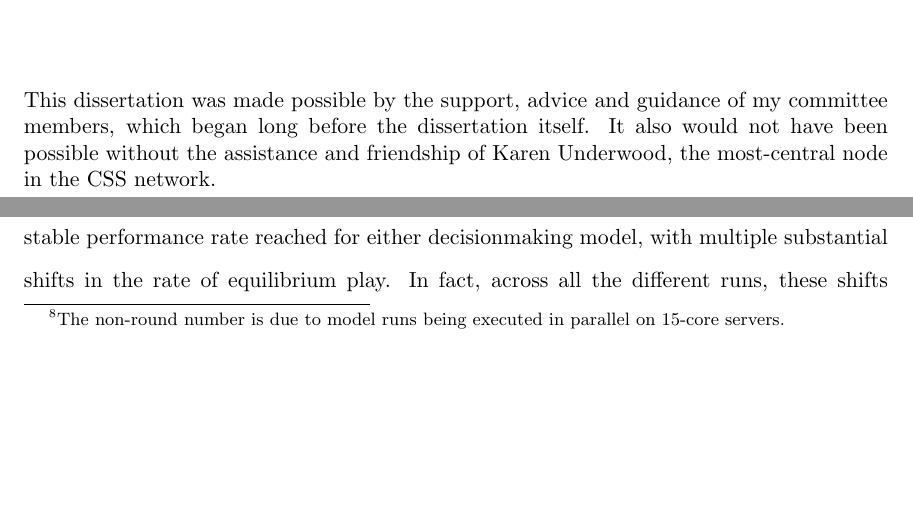
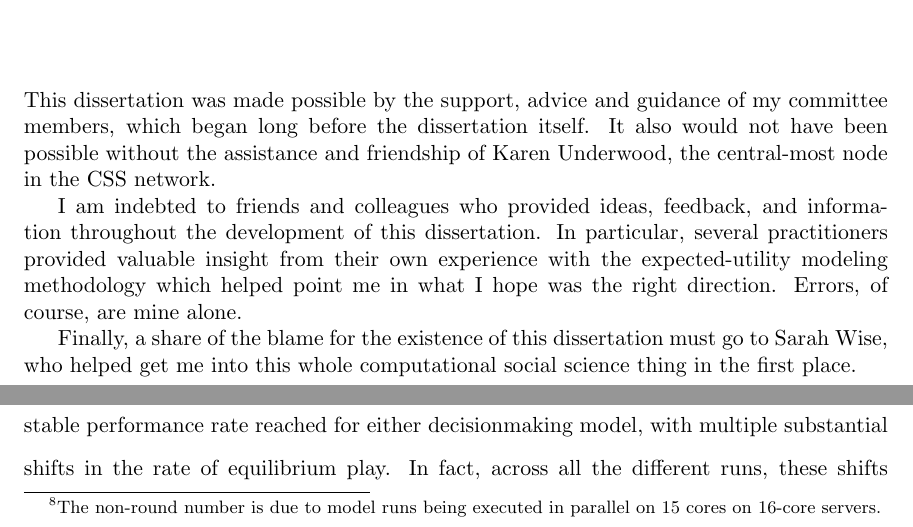
Before and after one commit to dmasad/Agents-In-Conflict, a LaTeX thesis (Dissertation/Masad_Dissertation.tex, which reads Dissertation/WarReason/War_Reason.tex): two parts of pages 5 and 74 of 204, joined at a grey line, cut so that both start at the same text, the shorter picture padded with empty space. Compiled offline with pdfLaTeX.

Commit message:
Adding to the acknowledgement.

```diff
--- a/Dissertation/Masad_Dissertation.tex
+++ b/Dissertation/Masad_Dissertation.tex
@@ -152,7 +152,11 @@
 
 \acknowledgementspage
 
-\noindent This dissertation was made possible by the support, advice and guidance of my committee members, which began long before the dissertation itself. It also would not have been possible without the assistance and friendship of Karen Underwood, the most-central node in the CSS network.
+\noindent This dissertation was made possible by the support, advice and guidance of my committee members, which began long before the dissertation itself. It also would not have been possible without the assistance and friendship of Karen Underwood, the central-most node in the CSS network.
+
+I am indebted to friends and colleagues who provided ideas, feedback, and information throughout the development of this dissertation. In particular, several practitioners provided valuable insight from their own experience with the expected-utility modeling methodology which helped point me in what I hope was the right direction. Errors, of course, are mine alone.
+
+Finally, a share of the blame for the existence of this dissertation must go to Sarah Wise, who helped get me into this whole computational social science thing in the first place.
 
 
 %%
--- a/Dissertation/WarReason/War_Reason.tex
+++ b/Dissertation/WarReason/War_Reason.tex
@@ -587,7 +587,7 @@ In the previous model variant, the CB agents were implicitly learning best moves
 
 The previous, simple model allowed me to verify that the decision models were implemented properly, with the code corresponding to the model description. More substantively, the results reported above suggest that multiple agents are capable of learning to play extensive-form games against each other in a manner approaching rational behavior, in line with my initial hypothesis. Furthermore, the difference in performance of the RL and CB models between the static and dynamic variant complicates expectations for the real world, which is itself dynamic. With these results in mind, I move from the notional, simplified international system to the full International Interaction Game (IIG) with the EUGene data, as described in Section \ref{sec:iig_description}.
 
-I carry out these experiments as follows. For each of the RL and CB decisionmaking models, I instantiate 105 model runs\footnote{The non-round number is due to model runs being executed in parallel on 15-core servers.}, with all agents utilizing the same decisionmaking model with fixed learning rates: 0.1 for the RL model, and 0.2 for the CB model. Each instantiation includes one agent for each unique country in the EUGene dataset, and is run as described in Section \ref{sec:iig_description}. I record the outcome for each interaction from each instantiation, and compare them to the equilibrium outcomes and observed events. There are thirteen possible outcomes of the extensive-form game tree, meaning that if agents were to play at random there would be a 7.7\% chance of observing an outcome equal to the equilibrium. Figure \ref{fig:ex2_traces} shows the fraction of interactions by year ending in the IIG equilibrium outcome. There are several things immediately obvious: as with the simplified model, we never see convergence to perfect equilibrium behavior. Unlike with the simplified model, however, there is not an obvious rapid initial burn-in period followed by relative stability. Instead, there is a broad range of traces showing different rates of improvement, with occasional sharp dips and upward spikes.
+I carry out these experiments as follows. For each of the RL and CB decisionmaking models, I instantiate 105 model runs\footnote{The non-round number is due to model runs being executed in parallel on 15 cores on 16-core servers.}, with all agents utilizing the same decisionmaking model with fixed learning rates: 0.1 for the RL model, and 0.2 for the CB model. Each instantiation includes one agent for each unique country in the EUGene dataset, and is run as described in Section \ref{sec:iig_description}. I record the outcome for each interaction from each instantiation, and compare them to the equilibrium outcomes and observed events. There are thirteen possible outcomes of the extensive-form game tree, meaning that if agents were to play at random there would be a 7.7\% chance of observing an outcome equal to the equilibrium. Figure \ref{fig:ex2_traces} shows the fraction of interactions by year ending in the IIG equilibrium outcome. There are several things immediately obvious: as with the simplified model, we never see convergence to perfect equilibrium behavior. Unlike with the simplified model, however, there is not an obvious rapid initial burn-in period followed by relative stability. Instead, there is a broad range of traces showing different rates of improvement, with occasional sharp dips and upward spikes.
 
 \begin{figure}[h!]
     \centering
```
Also changed, not shown: readme.md.
